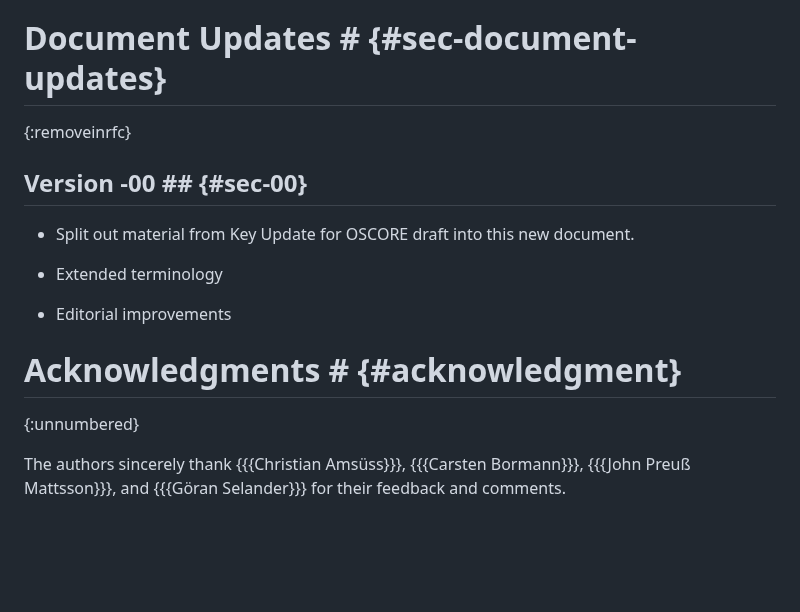
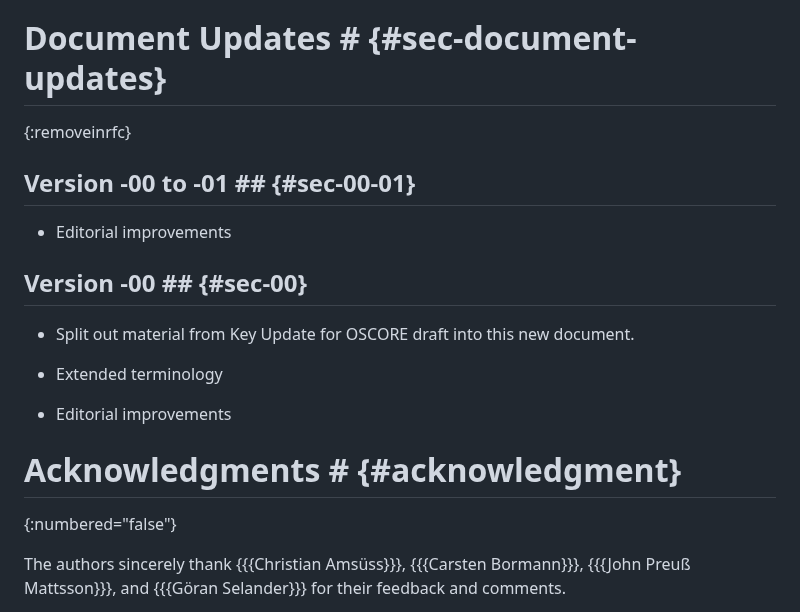
Before and after one commit to core-wg/oscore-id-update, a Markdown page: draft-ietf-core-oscore-id-update.md, the part around the change. GitHub-like rendering; blank space fills up the shorter version.

Commit message:
Fixes in the markdown

```diff
--- a/draft-ietf-core-oscore-id-update.md
+++ b/draft-ietf-core-oscore-id-update.md
@@ -680,6 +680,10 @@ Verify with CTX_NEW     | }                    |
 # Document Updates # {#sec-document-updates}
 {:removeinrfc}
 
+## Version -00 to -01 ## {#sec-00-01}
+
+* Editorial improvements
+
 ## Version -00 ## {#sec-00}
 
 * Split out material from Key Update for OSCORE draft into this new document.
@@ -689,7 +693,7 @@ Verify with CTX_NEW     | }                    |
 * Editorial improvements
 
 # Acknowledgments # {#acknowledgment}
-{:unnumbered}
+{:numbered="false"}
 
 The authors sincerely thank {{{Christian Amsüss}}}, {{{Carsten Bormann}}}, {{{John Preuß Mattsson}}}, and {{{Göran Selander}}} for their feedback and comments.
 
```
